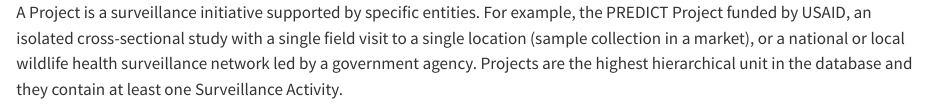
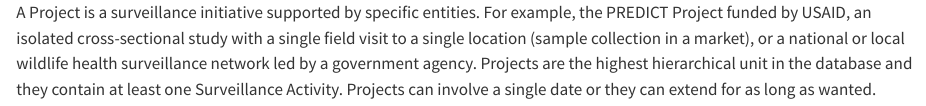
Before and after one commit to dmontecino/WH_Database, a Quarto document (project.qmd): the page in a window 1100 px wide, from its top. Rendered offline with R 4.5, knitr and Pandoc in place of Quarto, with nearby package versions.

Commit message:
minor improvemnet

```diff
--- a/project.qmd
+++ b/project.qmd
@@ -1,3 +1,3 @@
 <!-- # Project {.unnumbered} -->
 
-A Project is a surveillance initiative supported by specific entities. For example, the PREDICT Project funded by USAID, an isolated cross-sectional study with a single field visit to a single location (sample collection in a market), or a national or local wildlife health surveillance network led by a government agency. Projects are the highest hierarchical unit in the database and they contain at least one Surveillance Activity.
+A Project is a surveillance initiative supported by specific entities. For example, the PREDICT Project funded by USAID, an isolated cross-sectional study with a single field visit to a single location (sample collection in a market), or a national or local wildlife health surveillance network led by a government agency. Projects are the highest hierarchical unit in the database and they contain at least one Surveillance Activity. Projects can involve a single date or they can extend for as long as wanted.
```
